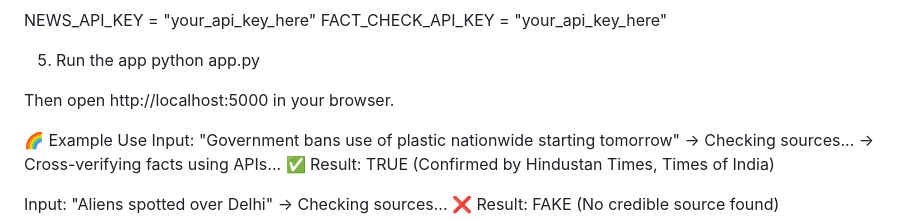
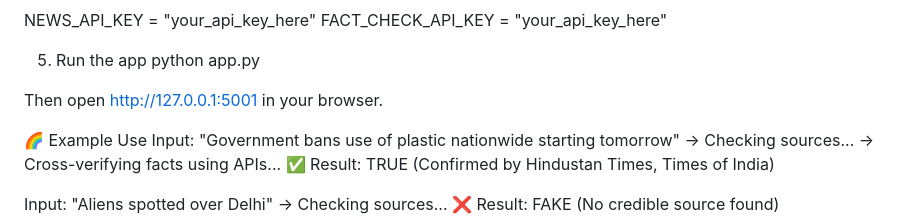
Before and after one commit to bhumikagupta236/VeriAI, a Markdown page: README.md, the part around the change. Rendered like a GitHub page.

```diff
--- a/README.md
+++ b/README.md
@@ -82,7 +82,7 @@ FACT_CHECK_API_KEY = "your_api_key_here"
 python app.py
 
 
-Then open http://localhost:5000
+Then open http://127.0.0.1:5001
  in your browser.
 
 🌈 Example Use
```
